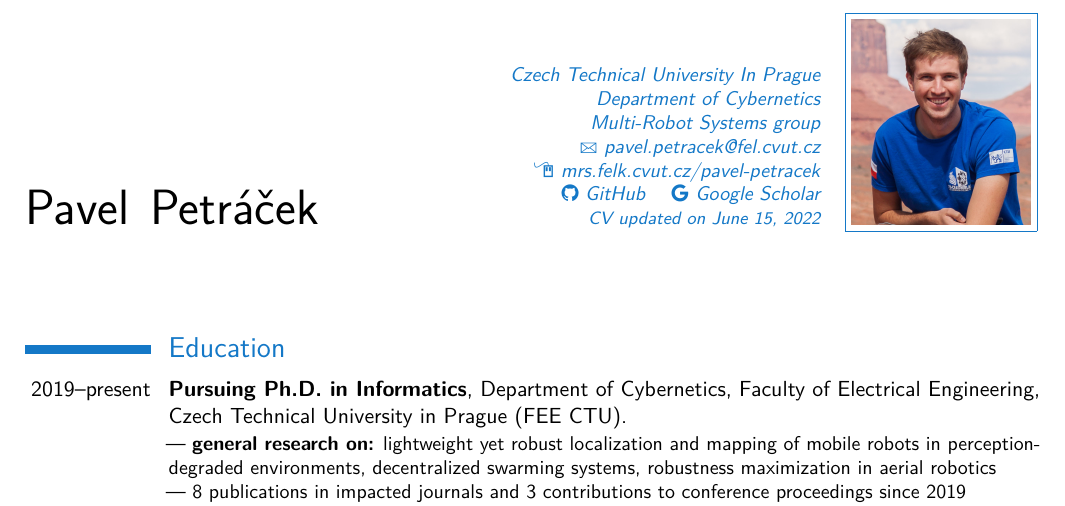
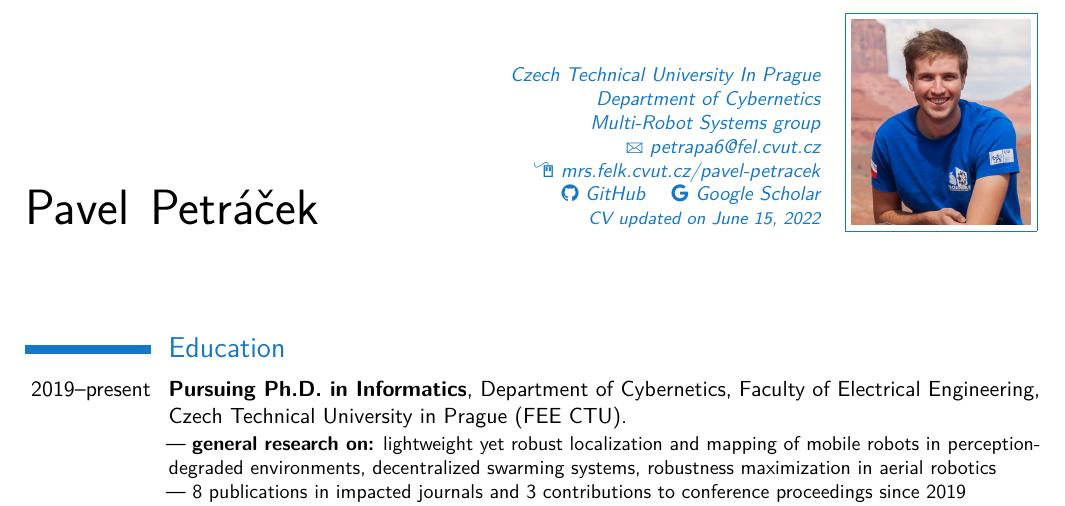
Before and after one commit to petrapa6/cv, a LaTeX CV (main.tex): part of page 1 of 3, cut so that both start at the same text. Compiled offline with pdfLaTeX.

Commit message:
update email

```diff
--- a/main.tex
+++ b/main.tex
@@ -69,7 +69,7 @@
 % All information in this block is optional, comment out any lines you don't need
 % \title{3rd year Ph.D. student}
 \address{Czech Technical University In Prague}{Department of Cybernetics}{Multi-Robot Systems group}
-\email{pavel.petracek@fel.cvut.cz}
+\email{petrapa6@fel.cvut.cz}
 % \mobile{}
 
 %\social{github}{stefano-bragaglia}
```
Also changed, not shown: cv.pdf, main.tex (2 more changed lines).
